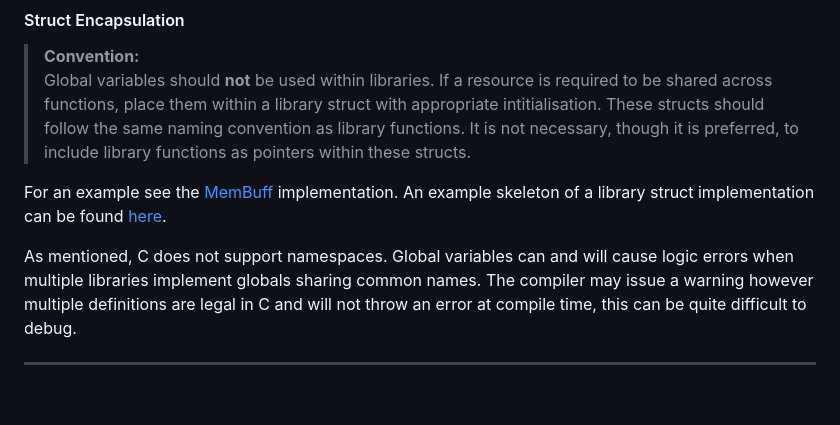
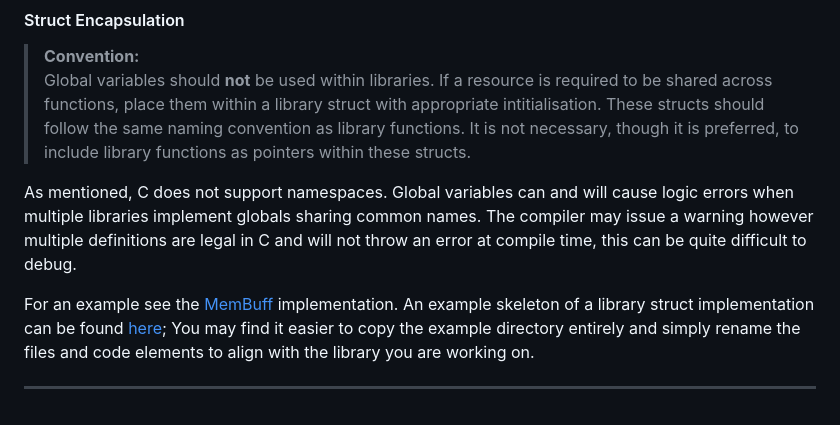
Before and after one commit to RMIT-AURC-Team/AuroraV-Avionics-firmware, a Markdown page: README.md, the part around the change. GitHub-like rendering.

Commit message:
Update example link in README

```diff
--- a/README.md
+++ b/README.md
@@ -49,9 +49,8 @@
 > **Convention:**
 > Global variables should **not** be used within libraries. If a resource is required to be shared across functions, place them within a library struct with appropriate intitialisation. These structs should follow the same naming convention as library functions. It is not necessary, though it is preferred, to include library functions as pointers within these structs.
 
-<!-- TODO: add in link URLs -->
-For an example see the [MemBuff](https://github.com/RMIT-AURC-Team/AuroraV-Avionics-lib/tree/master/membuff/src) implementation. An example skeleton of a library struct implementation can be found [here]().
-
 As mentioned, C does not support namespaces. Global variables can and will cause logic errors when multiple libraries implement globals sharing common names. The compiler may issue a warning however multiple definitions are legal in C and will not throw an error at compile time, this can be quite difficult to debug.
 
+For an example see the [MemBuff](https://github.com/RMIT-AURC-Team/AuroraV-Avionics-lib/tree/master/membuff/src) implementation. An example skeleton of a library struct implementation can be found [here](https://github.com/RMIT-AURC-Team/AuroraV-Avionics-lib/tree/master/example/src); You may find it easier to copy the example directory entirely and simply rename the files and code elements to align with the library you are working on.
+
 ---
```
